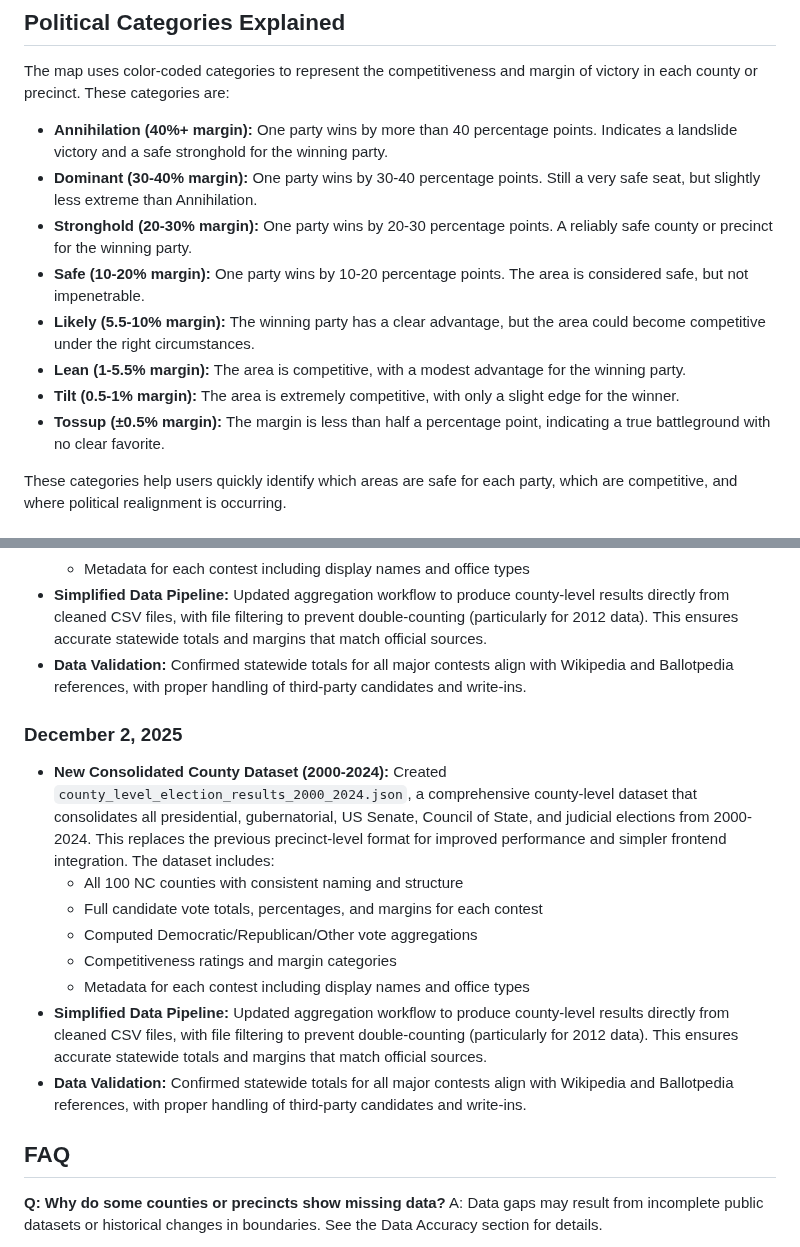
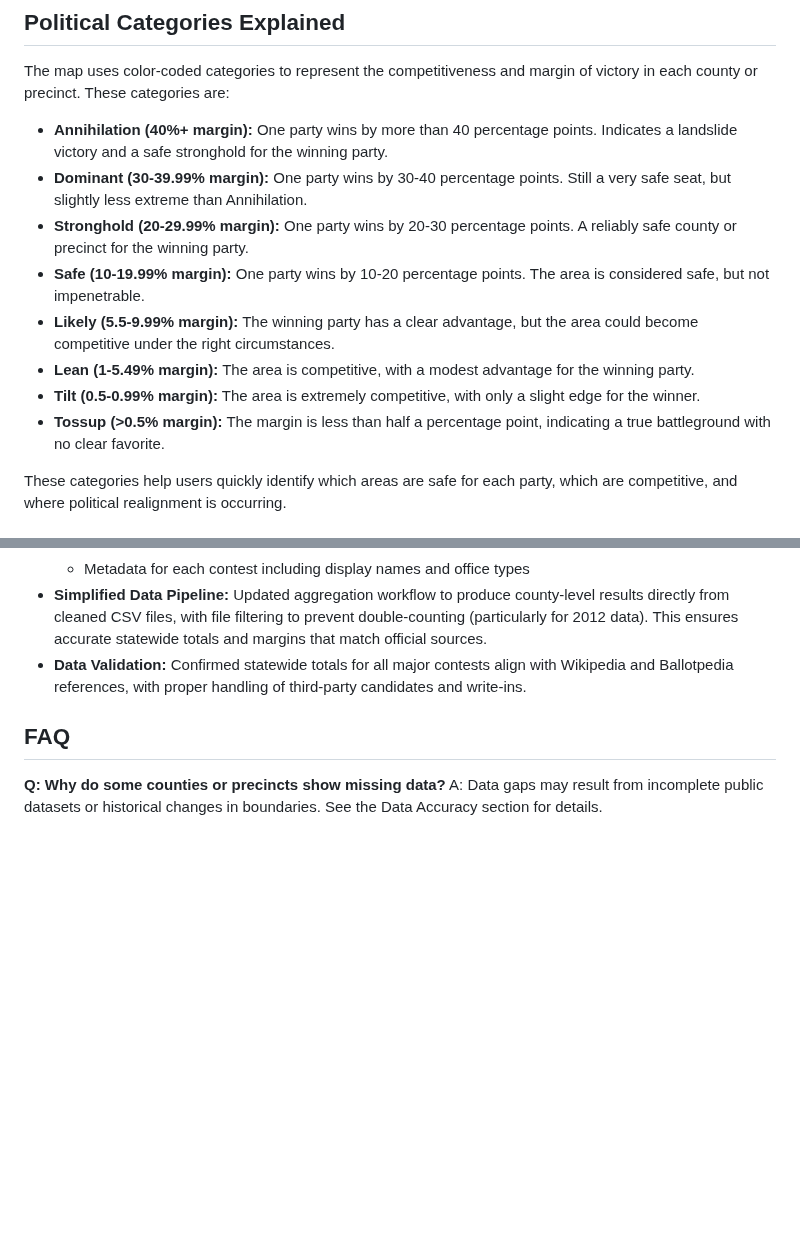
Before and after one commit to Tenjin25/NCPoliticalMap, a Markdown page: README.md, 2 parts joined by grey strips. GitHub-like rendering; blank space fills up the shorter version.

Commit message:
Revise margin categories for electoral competitiveness
Updated margin categories for electoral competitiveness in the README.

```diff
--- a/README.md
+++ b/README.md
@@ -157,13 +157,13 @@ Contributions are welcome! To report issues or suggest improvements:
 The map uses color-coded categories to represent the competitiveness and margin of victory in each county or precinct. These categories are:
 
 - **Annihilation (40%+ margin):** One party wins by more than 40 percentage points. Indicates a landslide victory and a safe stronghold for the winning party.
-- **Dominant (30-40% margin):** One party wins by 30-40 percentage points. Still a very safe seat, but slightly less extreme than Annihilation.
-- **Stronghold (20-30% margin):** One party wins by 20-30 percentage points. A reliably safe county or precinct for the winning party.
-- **Safe (10-20% margin):** One party wins by 10-20 percentage points. The area is considered safe, but not impenetrable.
-- **Likely (5.5-10% margin):** The winning party has a clear advantage, but the area could become competitive under the right circumstances.
-- **Lean (1-5.5% margin):** The area is competitive, with a modest advantage for the winning party.
-- **Tilt (0.5-1% margin):** The area is extremely competitive, with only a slight edge for the winner.
-- **Tossup (±0.5% margin):** The margin is less than half a percentage point, indicating a true battleground with no clear favorite.
+- **Dominant (30-39.99% margin):** One party wins by 30-40 percentage points. Still a very safe seat, but slightly less extreme than Annihilation.
+- **Stronghold (20-29.99% margin):** One party wins by 20-30 percentage points. A reliably safe county or precinct for the winning party.
+- **Safe (10-19.99% margin):** One party wins by 10-20 percentage points. The area is considered safe, but not impenetrable.
+- **Likely (5.5-9.99% margin):** The winning party has a clear advantage, but the area could become competitive under the right circumstances.
+- **Lean (1-5.49% margin):** The area is competitive, with a modest advantage for the winning party.
+- **Tilt (0.5-0.99% margin):** The area is extremely competitive, with only a slight edge for the winner.
+- **Tossup (>0.5% margin):** The margin is less than half a percentage point, indicating a true battleground with no clear favorite.
 
 These categories help users quickly identify which areas are safe for each party, which are competitive, and where political realignment is occurring.
 
@@ -412,15 +412,7 @@ The map is designed for modern browsers (Chrome, Firefox, Edge, Safari) and supp
 - **Simplified Data Pipeline:** Updated aggregation workflow to produce county-level results directly from cleaned CSV files, with file filtering to prevent double-counting (particularly for 2012 data). This ensures accurate statewide totals and margins that match official sources.
 - **Data Validation:** Confirmed statewide totals for all major contests align with Wikipedia and Ballotpedia references, with proper handling of third-party candidates and write-ins.
 
-### December 2, 2025
-- **New Consolidated County Dataset (2000-2024):** Created `county_level_election_results_2000_2024.json`, a comprehensive county-level dataset that consolidates all presidential, gubernatorial, US Senate, Council of State, and judicial elections from 2000-2024. This replaces the previous precinct-level format for improved performance and simpler frontend integration. The dataset includes:
-  - All 100 NC counties with consistent naming and structure
-  - Full candidate vote totals, percentages, and margins for each contest
-  - Computed Democratic/Republican/Other vote aggregations
-  - Competitiveness ratings and margin categories
-  - Metadata for each contest including display names and office types
-- **Simplified Data Pipeline:** Updated aggregation workflow to produce county-level results directly from cleaned CSV files, with file filtering to prevent double-counting (particularly for 2012 data). This ensures accurate statewide totals and margins that match official sources.
-- **Data Validation:** Confirmed statewide totals for all major contests align with Wikipedia and Ballotpedia references, with proper handling of third-party candidates and write-ins.
+
 
 ## FAQ
 
```
